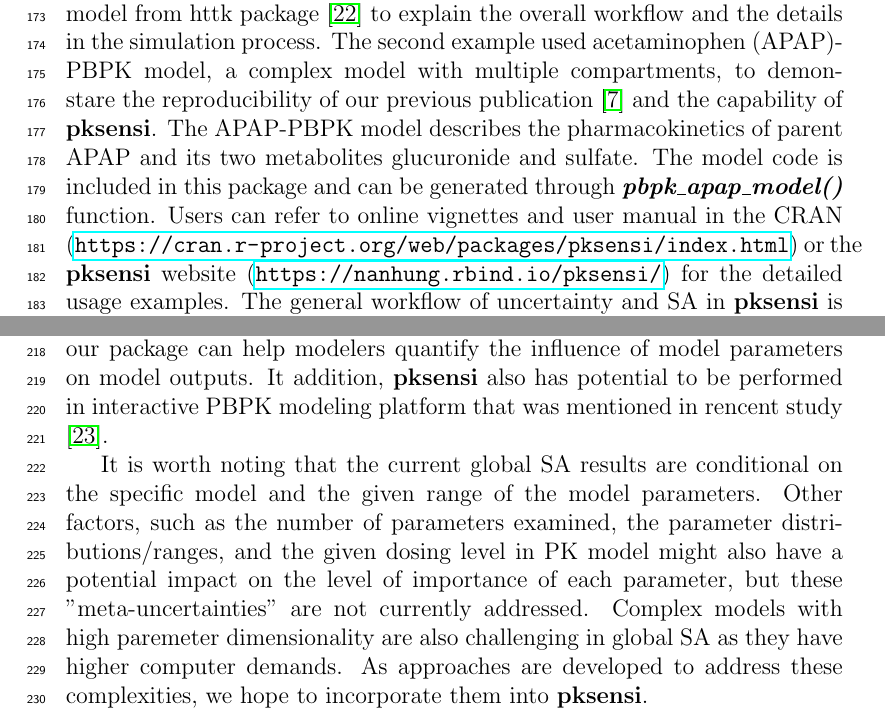
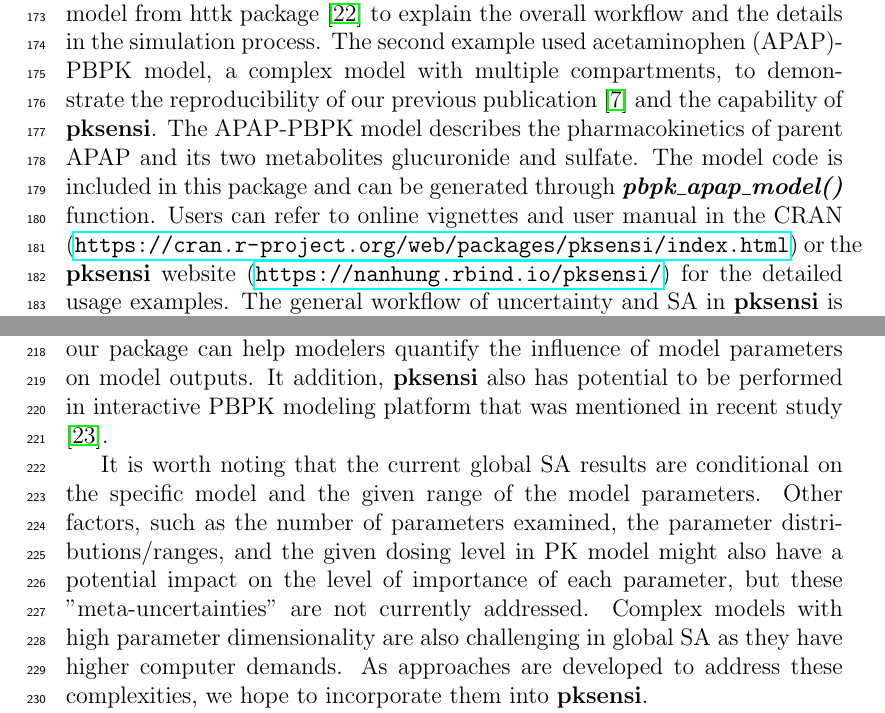
Before and after one commit to nanhung/j.softx.pksensi, a LaTeX paper (j.softx.pksensi.tex): two parts of pages 7 and 8 of 13, joined at a grey line, cut so that both start at the same text. Compiled offline with pdfLaTeX.

Commit message:
fix typo

```diff
--- a/j.softx.pksensi.tex
+++ b/j.softx.pksensi.tex
@@ -415,7 +415,7 @@ investigation and communication of results in decision support.
 We currently proposed two example models to illustrate using \textbf{pksensi} in PK modeling.
 In the first example, we used a generic, one-compartment model from
 httk package \cite{JSSv079i04} to explain the overall workflow and the details in the simulation process.
-The second example used acetaminophen (APAP)-PBPK model, a complex model with multiple compartments, to demonstare the reproducibility of our previous publication \cite{fphar201800588} and the capability of \textbf{pksensi}. The APAP-PBPK model describes the pharmacokinetics of parent APAP and its two metabolites glucuronide and sulfate. The model code is included in this package and can be generated through \textbf{\textit{pbpk\_apap\_model()}} function.
+The second example used acetaminophen (APAP)-PBPK model, a complex model with multiple compartments, to demonstrate the reproducibility of our previous publication \cite{fphar201800588} and the capability of \textbf{pksensi}. The APAP-PBPK model describes the pharmacokinetics of parent APAP and its two metabolites glucuronide and sulfate. The model code is included in this package and can be generated through \textbf{\textit{pbpk\_apap\_model()}} function.
 Users can refer to online vignettes and user manual in
 the CRAN (\url{https://cran.r-project.org/web/packages/pksensi/index.html}) or the
 \textbf{pksensi} website (\url{https://nanhung.rbind.io/pksensi/}) for the detailed usage examples.
@@ -470,7 +470,7 @@ such as deSolve, can be an alternative option for R users.
 The flexibility of our package can help modelers quantify the influence of
 model parameters on model outputs.
 It addition, \textbf{pksensi} also has potential to be performed in interactive PBPK
-modeling platform that was mentioned in rencent study \cite{li2019integration}.
+modeling platform that was mentioned in recent study \cite{li2019integration}.
 
 It is worth noting that the current global SA results are conditional on the
 specific model and the given range of the model parameters.
@@ -478,7 +478,7 @@ Other factors, such as the number of parameters examined,
 the parameter distributions/ranges, and the given dosing level in PK model
 might also have a potential impact on the level of importance of each parameter,
 but these "meta-uncertainties" are not currently addressed. Complex models with
-high paremeter dimensionality are also challenging in global SA as they have
+high parameter dimensionality are also challenging in global SA as they have
 higher computer demands. As approaches are developed to address these complexities,
 we hope to incorporate them into \textbf{pksensi}.
 
```
